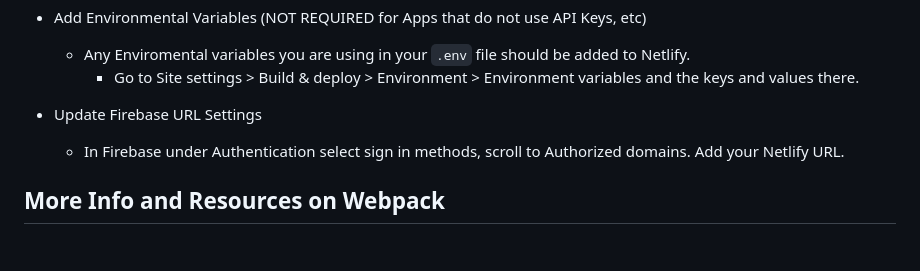
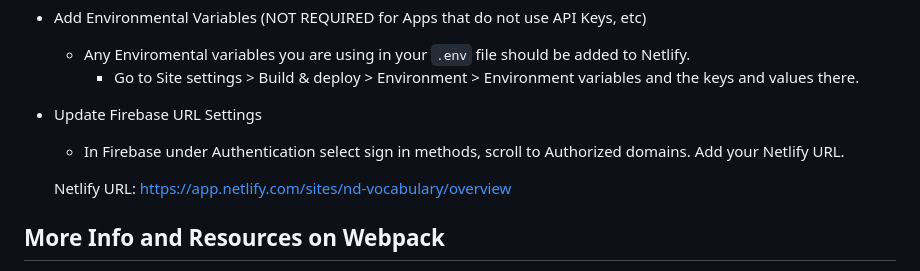
Before and after one commit to ndswimming92/INDIVIDUAL-ASSESSMENT-vocab-YOU-lary, a Markdown page: README.md, the part around the change. Rendered like a GitHub page; blank space fills up the shorter version.

```diff
--- a/README.md
+++ b/README.md
@@ -75,6 +75,9 @@ init();
 - Update Firebase URL Settings
     - In Firebase under Authentication select sign in methods, scroll to Authorized domains. Add your Netlify URL.
 
+    Netlify URL: https://app.netlify.com/sites/nd-vocabulary/overview
+
+
 ## More Info and Resources on Webpack
 - Visit the [Webpack documentation](https://webpack.js.org/concepts/) if you want to explore more.
 - [Info on our Webpack Config](https://github.com/nss-nightclass-projects/Night-Class-Resources/blob/master/book-2-patterns-and-tools/chapters/webpack-configure.md)
```
